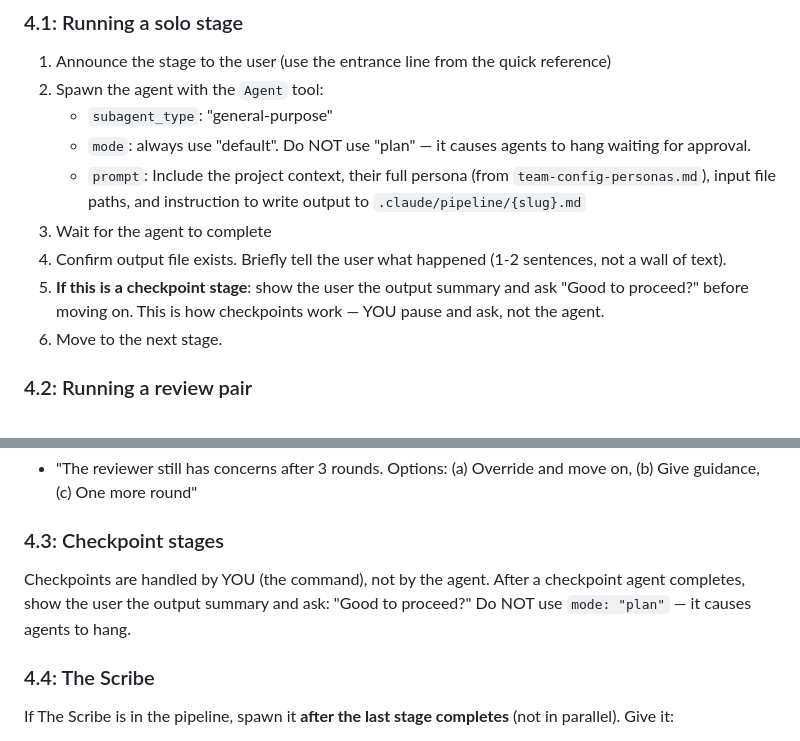
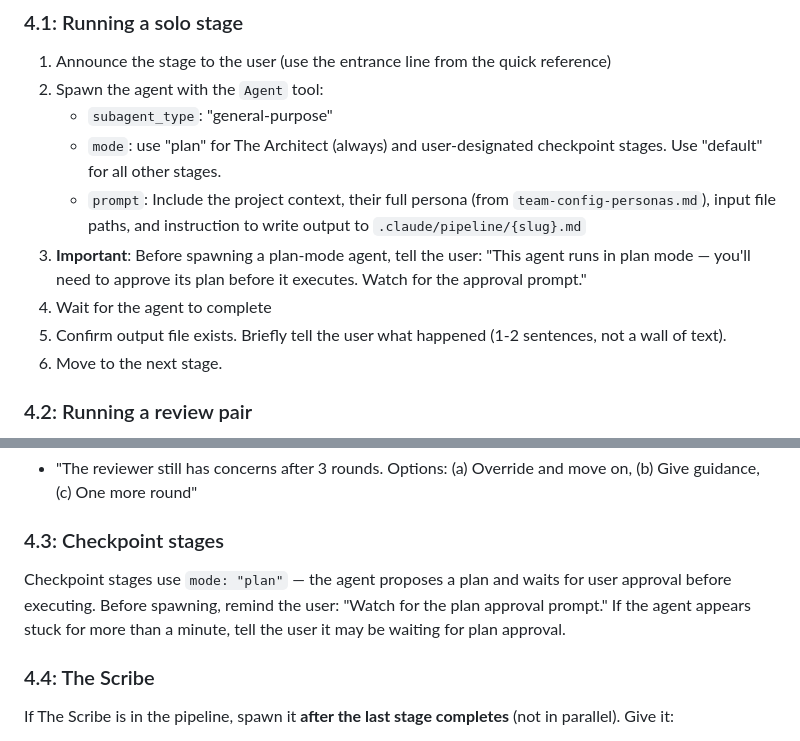
Before and after one commit to in15/team-config, a Markdown page: team-config-launch.md, 2 parts joined by grey strips. Drawn GitHub-style.

Commit message:
Restore plan mode with user guidance
Co-Authored-By: Claude Opus 4.6 <noreply@anthropic.com>

```diff
--- a/team-config-launch.md
+++ b/team-config-launch.md
@@ -75,11 +75,11 @@ The pipeline is a sequence of **stages**. Some stages are **review pairs** (prod
 1. Announce the stage to the user (use the entrance line from the quick reference)
 2. Spawn the agent with the `Agent` tool:
    - `subagent_type`: "general-purpose"
-   - `mode`: always use "default". Do NOT use "plan" — it causes agents to hang waiting for approval.
+   - `mode`: use "plan" for The Architect (always) and user-designated checkpoint stages. Use "default" for all other stages.
    - `prompt`: Include the project context, their full persona (from `team-config-personas.md`), input file paths, and instruction to write output to `.claude/pipeline/{slug}.md`
-3. Wait for the agent to complete
-4. Confirm output file exists. Briefly tell the user what happened (1-2 sentences, not a wall of text).
-5. **If this is a checkpoint stage**: show the user the output summary and ask "Good to proceed?" before moving on. This is how checkpoints work — YOU pause and ask, not the agent.
+3. **Important**: Before spawning a plan-mode agent, tell the user: "This agent runs in plan mode — you'll need to approve its plan before it executes. Watch for the approval prompt."
+4. Wait for the agent to complete
+5. Confirm output file exists. Briefly tell the user what happened (1-2 sentences, not a wall of text).
 6. Move to the next stage.
 
 ### 4.2: Running a review pair
@@ -104,7 +104,7 @@ A review pair has a **producer** and a **reviewer**. They iterate until the revi
 
 ### 4.3: Checkpoint stages
 
-Checkpoints are handled by YOU (the command), not by the agent. After a checkpoint agent completes, show the user the output summary and ask: "Good to proceed?" Do NOT use `mode: "plan"` — it causes agents to hang.
+Checkpoint stages use `mode: "plan"` — the agent proposes a plan and waits for user approval before executing. Before spawning, remind the user: "Watch for the plan approval prompt." If the agent appears stuck for more than a minute, tell the user it may be waiting for plan approval.
 
 ### 4.4: The Scribe
 
```
Also changed, not shown: team-config-personas.md (+1 -1 lines).
